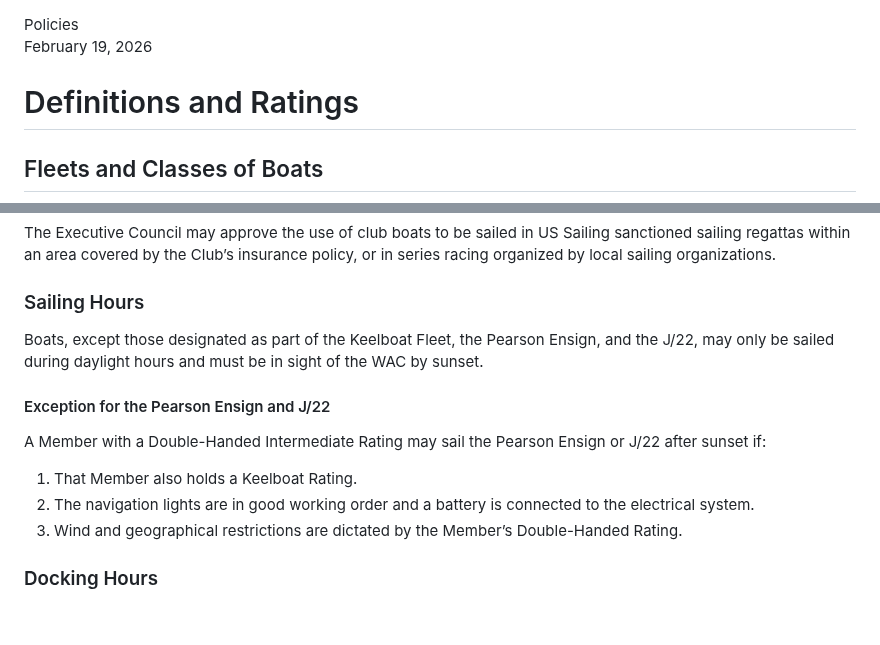
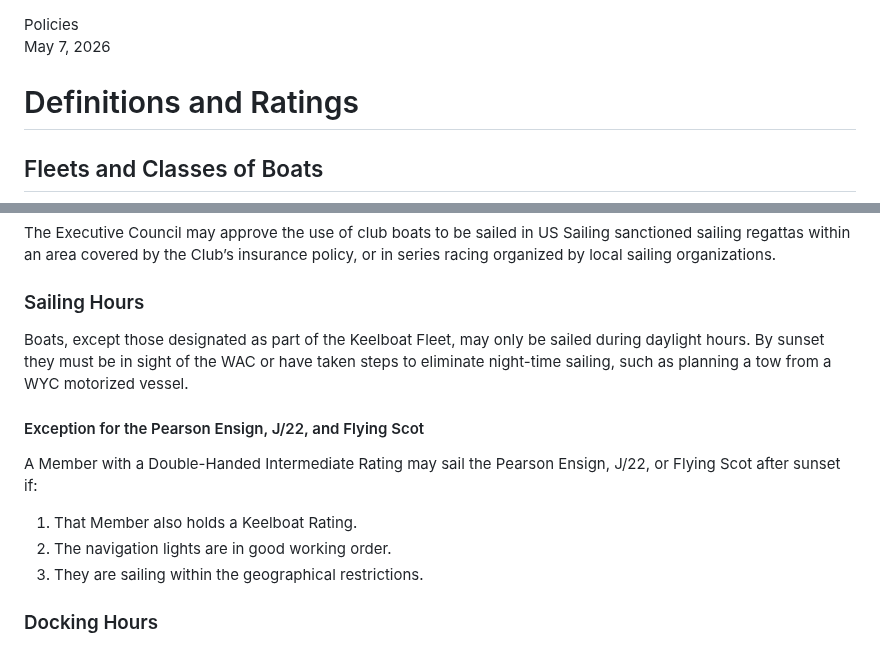
Before and after one commit to washingtonyachtclub/documents, a Markdown page: WYC_Policies.md, 2 parts joined by grey strips. GitHub-like rendering; blank space fills up the shorter version.

Commit message:
Daysailer Daylight Restriction

```diff
--- a/WYC_Policies.md
+++ b/WYC_Policies.md
@@ -1,6 +1,5 @@
 <div class="document_title">Policies</div>
-<div class="document_revision">February 19, 2026</div>
-
+<div class="document_revision">May 7, 2026</div>
 
 # Definitions and Ratings
 ## Fleets and Classes of Boats
@@ -234,14 +233,14 @@ With the approval of the Membership at a General Meeting, club boats may be sail
 The Executive Council may approve the use of club boats to be sailed in US Sailing sanctioned sailing regattas within an area covered by the Club’s insurance policy, or in series racing organized by local sailing organizations.
 
 ### Sailing Hours
-Boats, except those designated as part of the Keelboat Fleet, the Pearson Ensign, and the J/22, may only be sailed during daylight hours and must be in sight of the WAC by sunset.
+Boats, except those designated as part of the Keelboat Fleet, may only be sailed during daylight hours. By sunset they must be in sight of the WAC or have taken steps to eliminate night-time sailing, such as planning a tow from a WYC motorized vessel.
 
-#### Exception for the Pearson Ensign and J/22
-A Member with a Double-Handed Intermediate Rating may sail the Pearson Ensign or J/22 after sunset if:
+#### Exception for the Pearson Ensign, J/22, and Flying Scot
+A Member with a Double-Handed Intermediate Rating may sail the Pearson Ensign, J/22, or Flying Scot after sunset if:
 
 1. That Member also holds a Keelboat Rating.
-2. The navigation lights are in good working order and a battery is connected to the electrical system.
-3. Wind and geographical restrictions are dictated by the Member’s Double-Handed Rating.
+2. The navigation lights are in good working order.
+3. They are sailing within the geographical restrictions.
 
 ### Docking Hours
 All boats, except Keelboats and Daysailers with appropriate lighting must be docked by dark. The only exception shall be when a best effort to comply with this requirement is thwarted by insufficient wind. In this situation, the Member must inform the Officers or a Chief about their delay as soon as possible.
```
